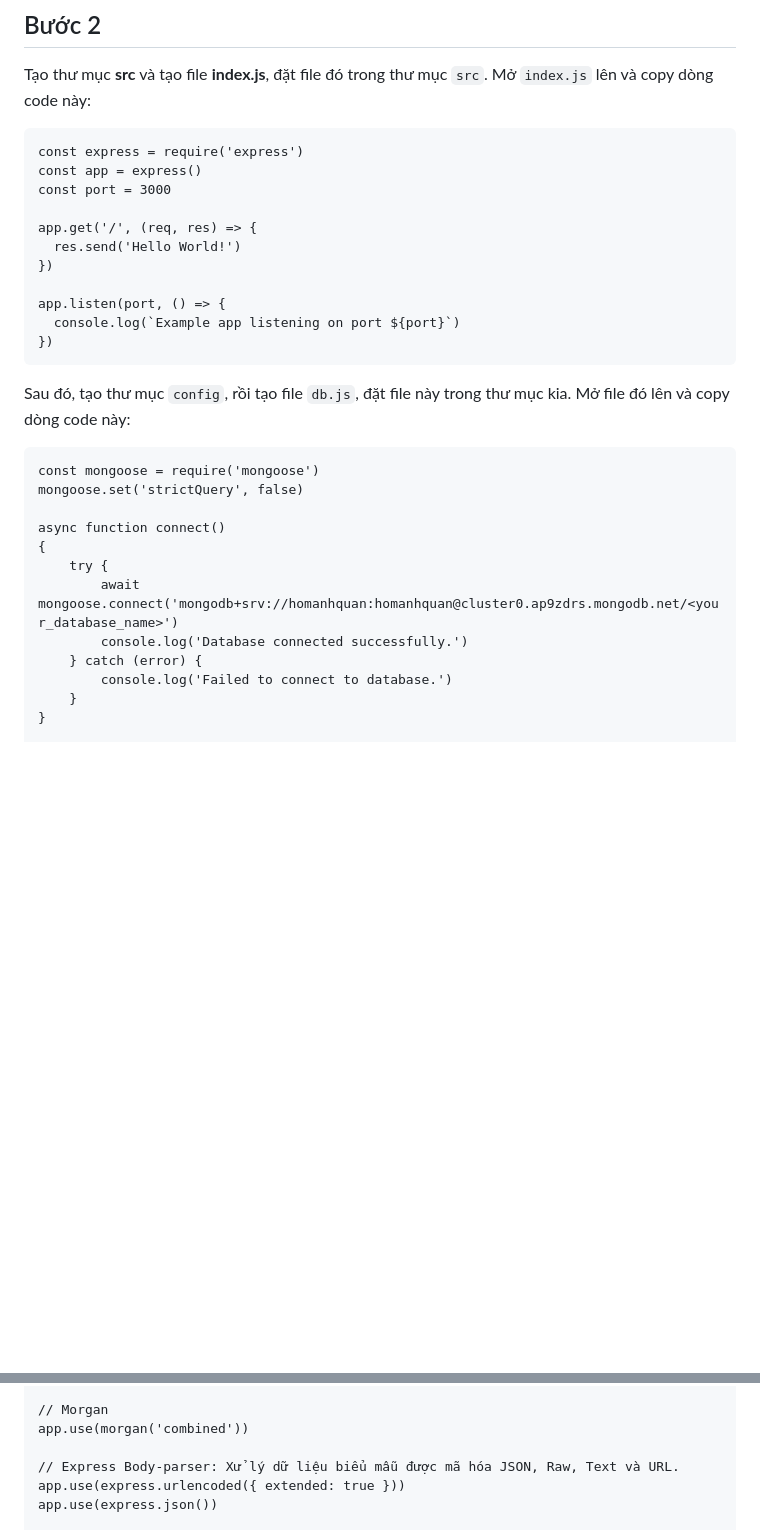
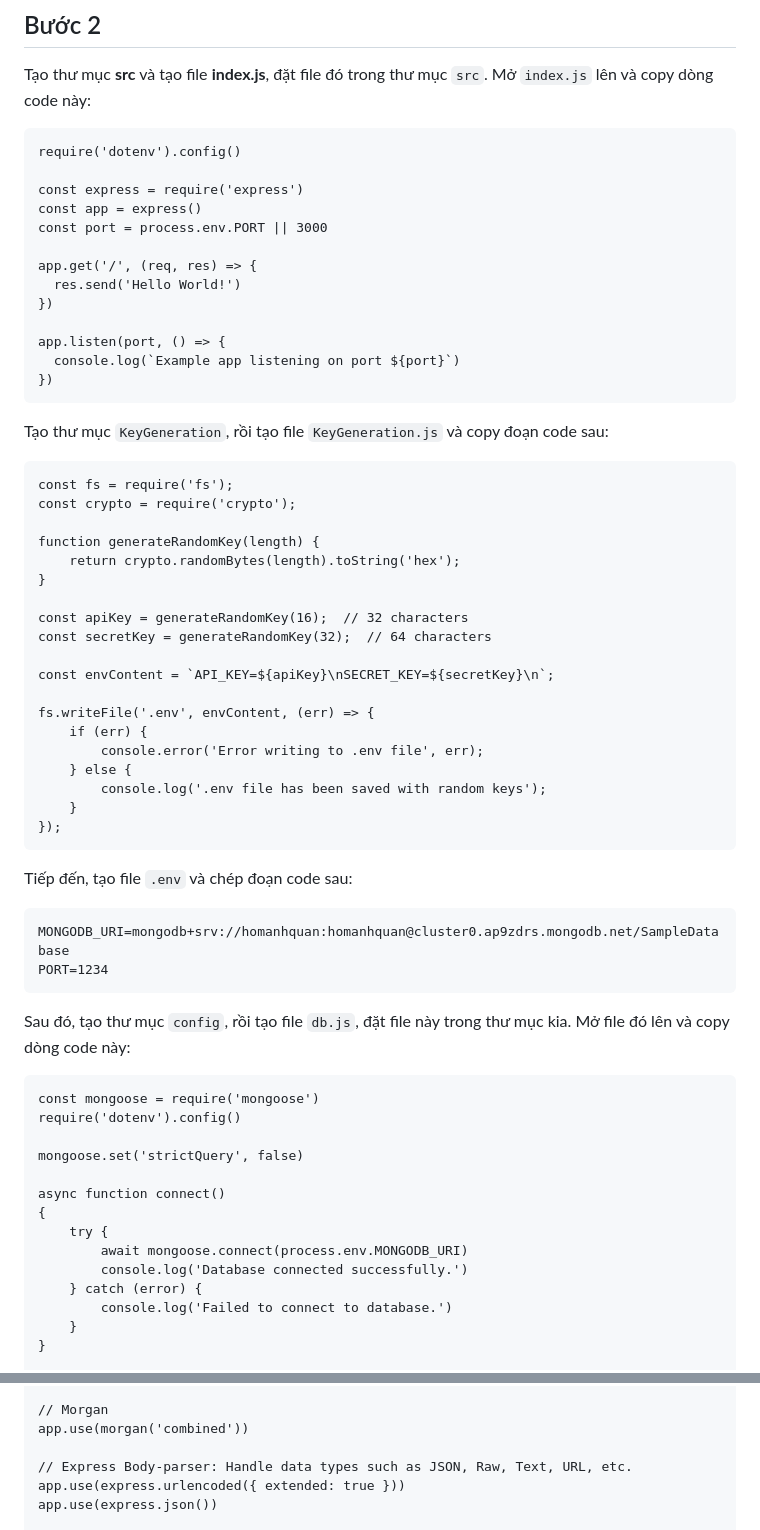
Before and after one commit to homanhquan1812/ExpressJS, a Markdown page: README.md, 2 parts joined by grey strips. GitHub-like rendering; blank space fills up the shorter version.

````diff
--- a/README.md
+++ b/README.md
@@ -13,9 +13,11 @@ rồi hoàn thành quy trình cài đặt.
 ## Bước 2
 Tạo thư mục <b>src</b> và tạo file <b>index.js</b>, đặt file đó trong thư mục `src`. Mở `index.js` lên và copy dòng code này:
 ```
+require('dotenv').config()
+
 const express = require('express')
 const app = express()
-const port = 3000
+const port = process.env.PORT || 3000
 
 app.get('/', (req, res) => {
   res.send('Hello World!')
@@ -26,15 +28,46 @@ app.listen(port, () => {
 })
 ```
 
+Tạo thư mục `KeyGeneration`, rồi tạo file `KeyGeneration.js` và copy đoạn code sau:
+```
+const fs = require('fs');
+const crypto = require('crypto');
+
+function generateRandomKey(length) {
+    return crypto.randomBytes(length).toString('hex');
+}
+
+const apiKey = generateRandomKey(16);  // 32 characters
+const secretKey = generateRandomKey(32);  // 64 characters
+
+const envContent = `API_KEY=${apiKey}\nSECRET_KEY=${secretKey}\n`;
+
+fs.writeFile('.env', envContent, (err) => {
+    if (err) {
+        console.error('Error writing to .env file', err);
+    } else {
+        console.log('.env file has been saved with random keys');
+    }
+});
+```
+
+Tiếp đến, tạo file `.env` và chép đoạn code sau:
+```
+MONGODB_URI=mongodb+srv://homanhquan:homanhquan@cluster0.ap9zdrs.mongodb.net/SampleDatabase
+PORT=1234
+```
+
 Sau đó, tạo thư mục `config`, rồi tạo file `db.js`, đặt file này trong thư mục kia. Mở file đó lên và copy dòng code này:
 ```
 const mongoose = require('mongoose')
+require('dotenv').config()
+
 mongoose.set('strictQuery', false)
 
 async function connect()
 {
 	try {
-		await mongoose.connect('mongodb+srv://homanhquan:homanhquan@cluster0.ap9zdrs.mongodb.net/<your_database_name>')
+		await mongoose.connect(process.env.MONGODB_URI)
 		console.log('Database connected successfully.')
 	} catch (error) {
 		console.log('Failed to connect to database.')
@@ -119,7 +168,7 @@ db.connect()
 // Morgan
 app.use(morgan('combined'))
 
-// Express Body-parser: Xử lý dữ liệu biểu mẫu được mã hóa JSON, Raw, Text và URL.
+// Express Body-parser: Handle data types such as JSON, Raw, Text, URL, etc.
 app.use(express.urlencoded({ extended: true }))
 app.use(express.json())
 
````
Also changed, not shown: other parts of README.md (+70 -9 lines).
